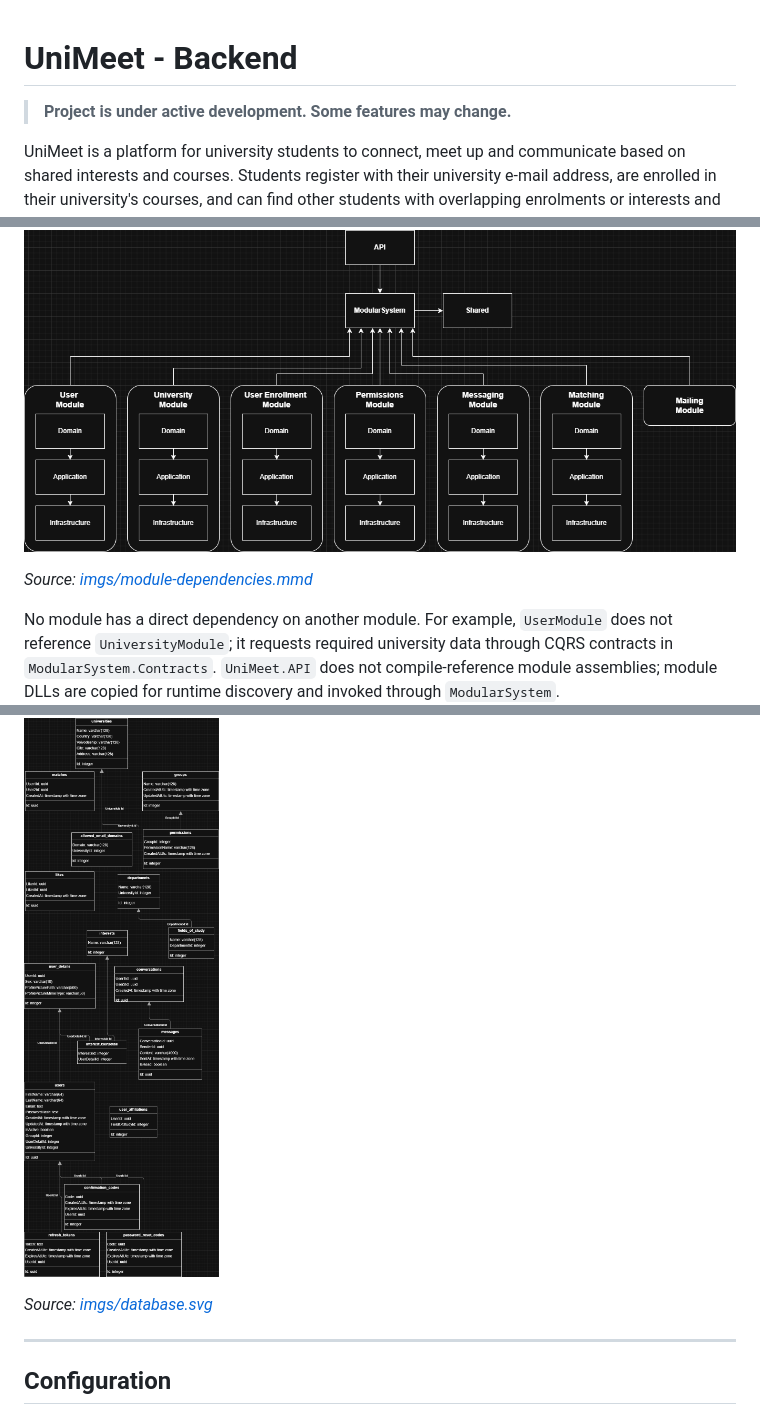
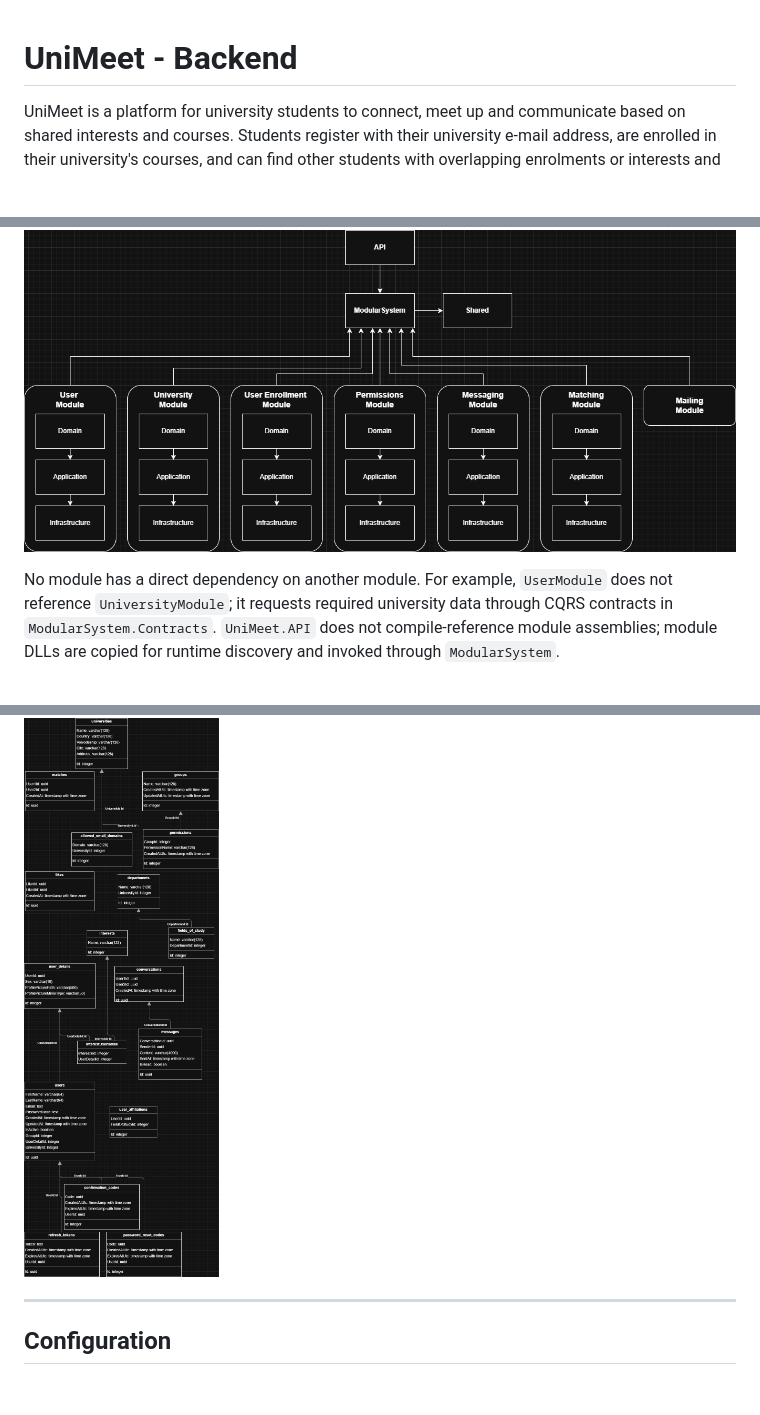
Before and after one commit to KimPiks/UniMeet-backend, a Markdown page: README.md, 3 parts joined by grey strips. Rendered like a GitHub page; blank space fills up the shorter version.

Commit message:
docs: update readme

```diff
--- a/README.md
+++ b/README.md
@@ -1,6 +1,4 @@
 # UniMeet - Backend
-
-> **Project is under active development. Some features may change.**
 
 UniMeet is a platform for university students to connect, meet up and communicate based on shared interests and courses. Students register with their university e-mail address, are enrolled in their university's courses, and can find other students with overlapping enrolments or interests and message them in real time.
 
@@ -51,8 +49,6 @@ Each module is split into four projects following **Clean Architecture**:
 ### Module Dependency Diagram
 
 ![Module dependency diagram](imgs/module-dependencies.png)
-
-_Source: [imgs/module-dependencies.mmd](imgs/module-dependencies.mmd)_
 
 No module has a direct dependency on another module. For example, `UserModule` does not reference `UniversityModule`; it requests required university data through CQRS contracts in `ModularSystem.Contracts`. `UniMeet.API` does not compile-reference module assemblies; module DLLs are copied for runtime discovery and invoked through `ModularSystem`.
 
@@ -107,8 +103,6 @@ Key domain concepts: `Like`, `Match`.
 Every module that requires persistence uses its own **EF Core DbContext** connected to the shared PostgreSQL instance. Migrations are stored inside each module's `Infrastructure` project. Cross-module references are stored as scalar IDs and are marked as logical relationships in the diagram; they are not EF navigation dependencies between module contexts.
 
 ![Database diagram](imgs/database.png)
-
-_Source: [imgs/database.svg](imgs/database.svg)_
 
 ---
 
```
